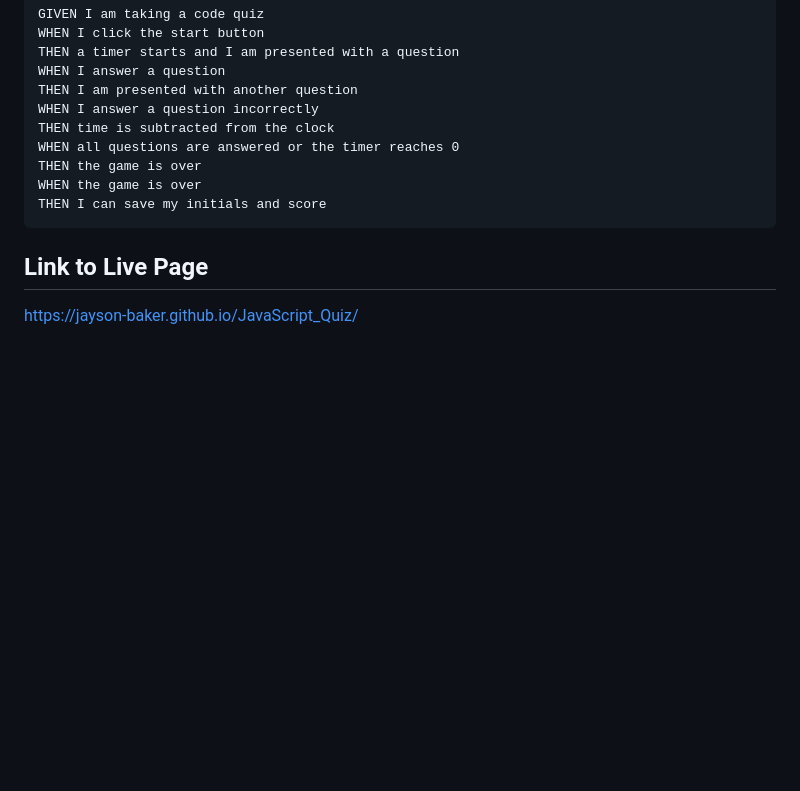
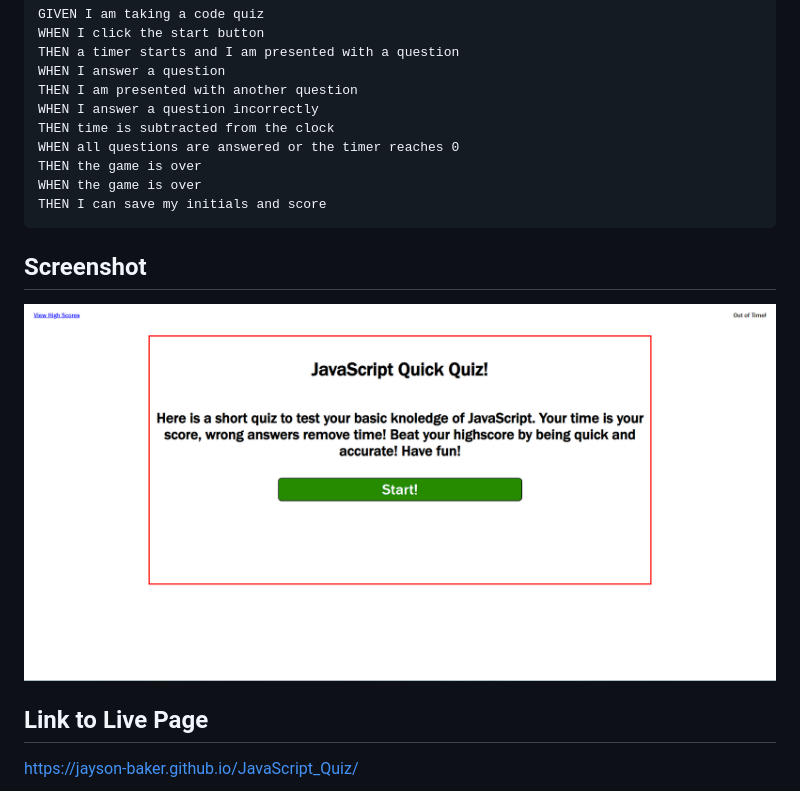
Before and after one commit to jayson-baker/JavaScript_Quiz, a Markdown page: README.md, the part around the change. GitHub-like rendering; pictures changed too: assets/images/Screenshot 2023-03-30 013126.png (added); blank space fills up the shorter version.

Commit message:
Added screenshot to README

````diff
--- a/README.md
+++ b/README.md
@@ -24,6 +24,10 @@ WHEN the game is over
 THEN I can save my initials and score
 ```
 
+## Screenshot
+
+![screenshot1](./assets/images/Screenshot%202023-03-30%20013126.png)
+
 ## Link to Live Page
 
 https://jayson-baker.github.io/JavaScript_Quiz/
````
